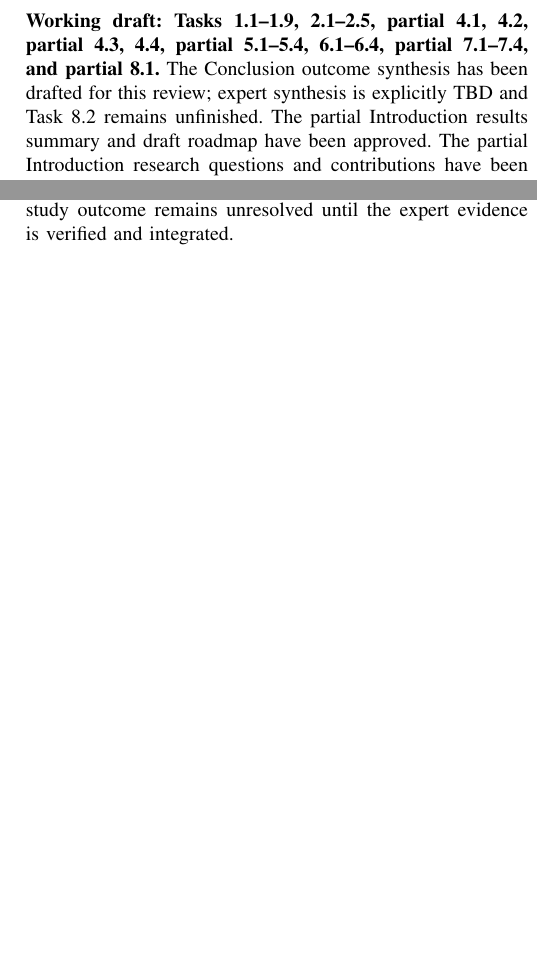
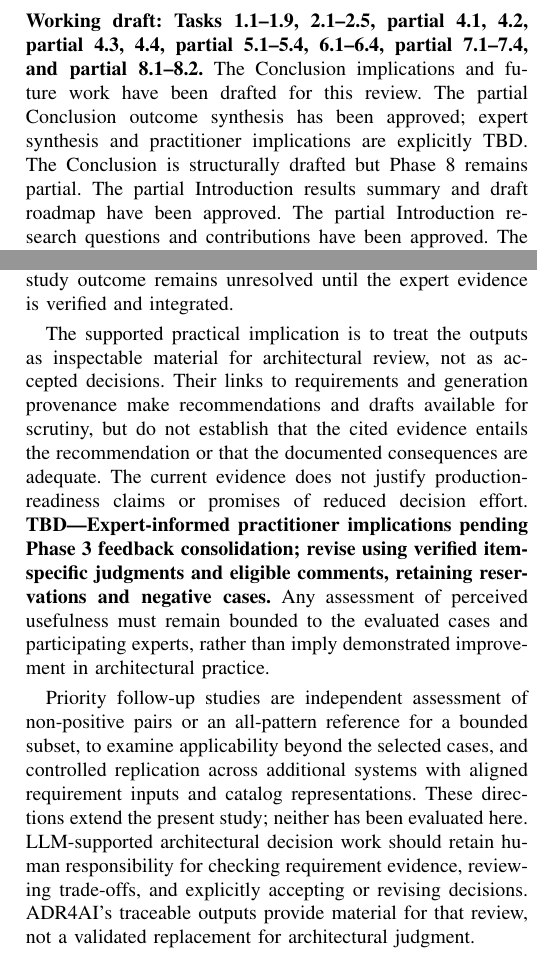
Before and after one commit to nosredna123/20261012-ADR_AI, a LaTeX paper (latex-code/main.tex, which reads latex-code/sections/07-conclusion.tex): two parts of the columns of pages 1 and 18 of 19, joined at a grey line, cut so that both start at the same text, the shorter picture padded with empty space. Compiled offline with pdfLaTeX.

Commit message:
[Task 8.2] State bounded implications and future work with expert-feedback TBD
Co-authored-by: Copilot <223556219+Copilot@users.noreply.github.com>

```diff
--- a/latex-code/main.tex
+++ b/latex-code/main.tex
@@ -15,9 +15,11 @@
 \begin{document}
 \maketitle
 \noindent\textbf{Working draft: Tasks 1.1--1.9, 2.1--2.5, partial 4.1, 4.2,
-partial 4.3, 4.4, partial 5.1--5.4, 6.1--6.4, partial 7.1--7.4, and partial 8.1.}
-The Conclusion outcome synthesis has been drafted for this review;
-expert synthesis is explicitly TBD and Task 8.2 remains unfinished.
+partial 4.3, 4.4, partial 5.1--5.4, 6.1--6.4, partial 7.1--7.4, and partial 8.1--8.2.}
+The Conclusion implications and future work have been drafted for this review.
+The partial Conclusion outcome synthesis has been approved;
+expert synthesis and practitioner implications are explicitly TBD.
+The Conclusion is structurally drafted but Phase 8 remains partial.
 The partial Introduction results summary and draft roadmap have been approved.
 The partial Introduction research questions and contributions have been approved.
 The partial Introduction gap and approach overview have been approved.
--- a/latex-code/sections/07-conclusion.tex
+++ b/latex-code/sections/07-conclusion.tex
@@ -38,3 +38,27 @@ records. Whether those judgments corroborate, qualify, or challenge the
 recommendations remains unknown. They cannot establish missed-pattern recall
 or deployment success. The combined study outcome remains unresolved until
 the expert evidence is verified and integrated.
+
+The supported practical implication is to treat the outputs as inspectable
+material for architectural review, not as accepted decisions. Their links to
+requirements and generation provenance make recommendations and drafts
+available for scrutiny, but do not establish that the cited evidence entails
+the recommendation or that the documented consequences are adequate.
+The current evidence does not justify production-readiness claims or promises
+of reduced decision effort.
+\textbf{TBD---Expert-informed practitioner implications pending Phase~3
+feedback consolidation; revise using verified item-specific judgments and
+eligible comments, retaining reservations and negative cases.}
+Any assessment of perceived usefulness must remain bounded to the evaluated
+cases and participating experts, rather than imply demonstrated improvement
+in architectural practice.
+
+Priority follow-up studies are independent assessment of non-positive pairs
+or an all-pattern reference for a bounded subset, to examine applicability
+beyond the selected cases, and controlled replication across additional
+systems with aligned requirement inputs and catalog representations.
+These directions extend the present study; neither has been evaluated here.
+LLM-supported architectural decision work should retain human responsibility
+for checking requirement evidence, reviewing trade-offs, and explicitly
+accepting or revising decisions. ADR4AI's traceable outputs provide material
+for that review, not a validated replacement for architectural judgment.
```
Also changed, not shown: docs/20261012.1000-PaperInitialVersion/PAPER_LATEX_IMPLEMENTATION_PLAN.md (+22 -0 lines), latex-code/README.md, latex-code/main.pdf.
